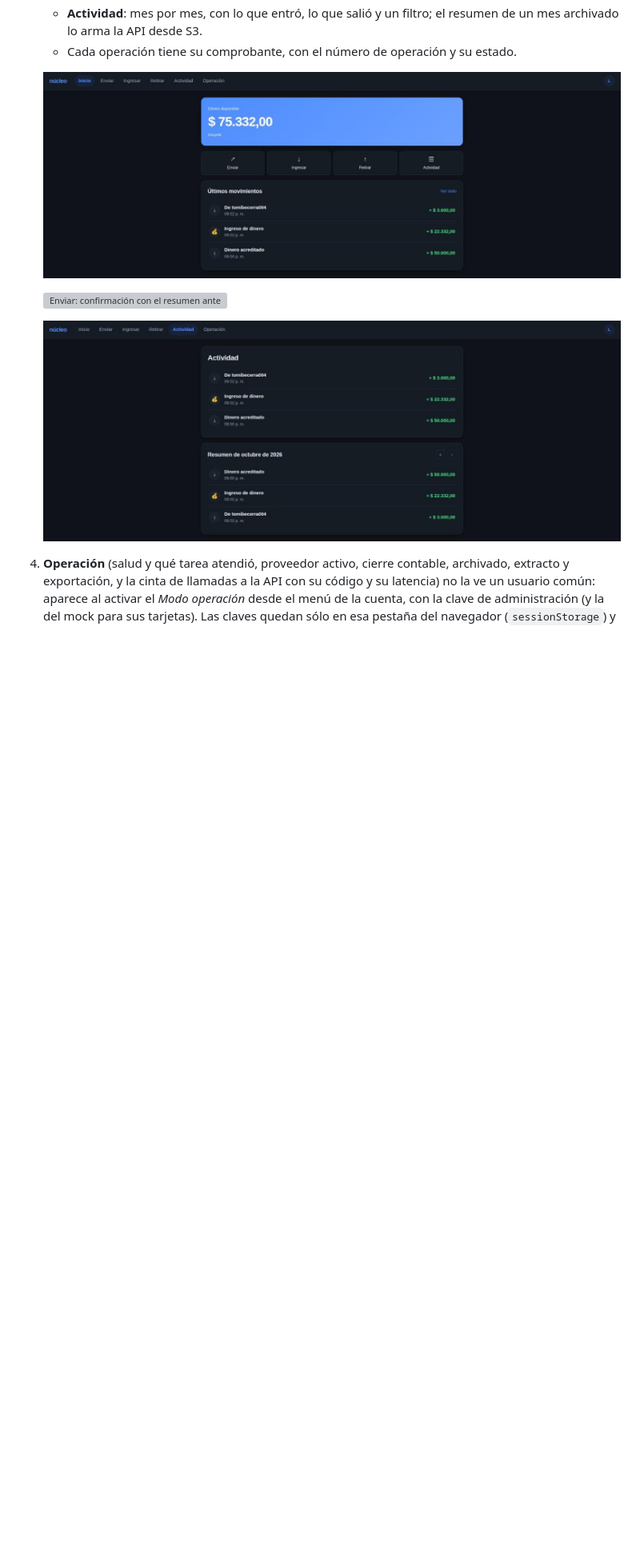
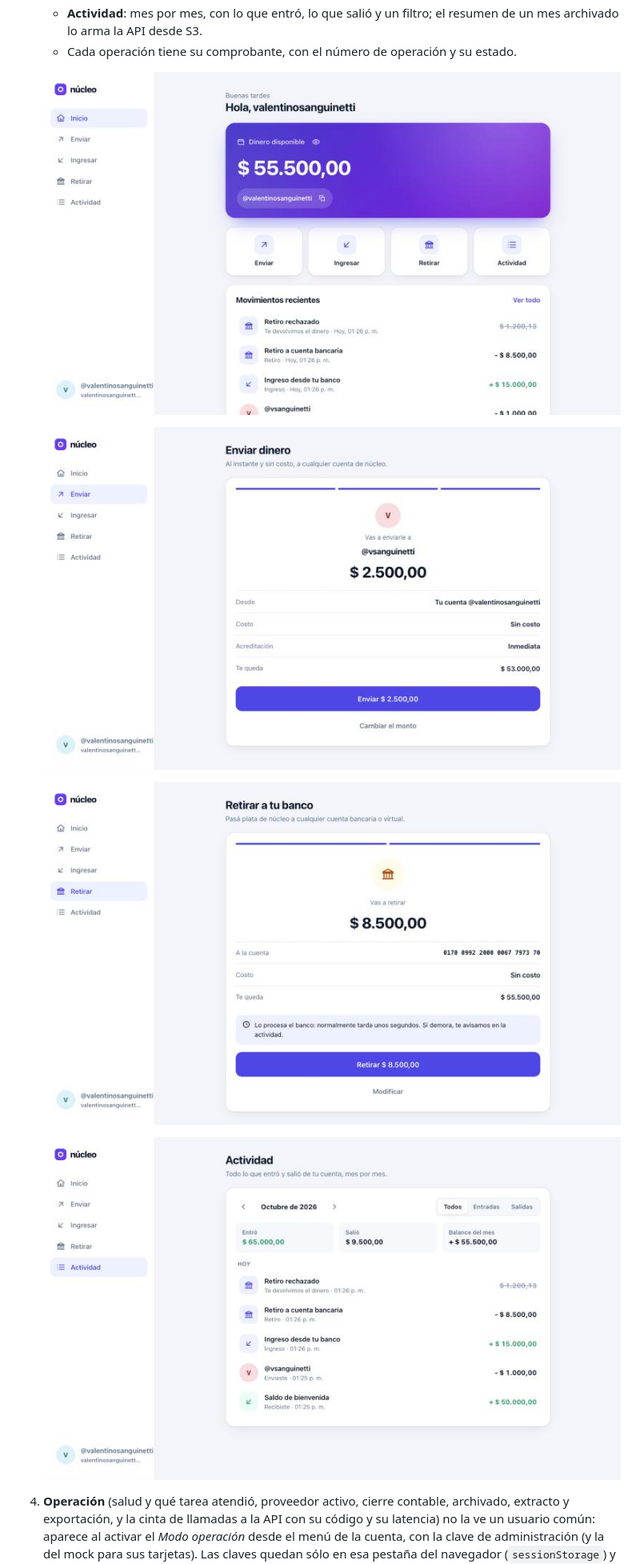
Before and after one commit to AgusAlonso1/2026Q2-G4, a Markdown page: README.md, the part around the change. Shown: that part at 80% size. GitHub-like rendering; pictures changed too: img/actividad.png, img/enviar.png (added), img/inicio.png; blank space fills up the shorter version; grey boxes are pictures that could not be loaded.

```diff
--- a/README.md
+++ b/README.md
@@ -191,6 +191,8 @@ Después, entrar por `website_url`:
    ![Inicio de la billetera: saldo, alias y movimientos recientes](img/inicio.png)
 
    ![Enviar: confirmación con el resumen antes de mandar el dinero](img/enviar.png)
+
+   ![Retirar: confirmación con la cuenta de destino y lo que queda](img/retirar.png)
 
    ![Actividad: el mes con lo que entró y salió, agrupado por día](img/actividad.png)
 
```
Also changed, not shown: img/login.png, img/operacion.png, 1 other file.
